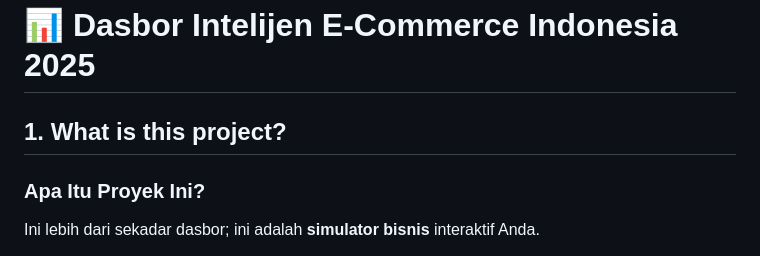
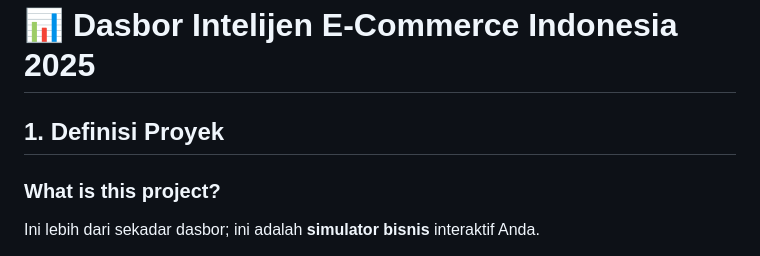
Before and after one commit to Fortotest/Market.ai, a Markdown page: README.md, the part around the change. Rendered like a GitHub page.

Commit message:
Update README for project definition and structure

```diff
--- a/README.md
+++ b/README.md
@@ -1,8 +1,8 @@
 # 📊 Dasbor Intelijen E-Commerce Indonesia 2025
 
-## 1. What is this project?
+## 1. Definisi Proyek
 
-### Apa Itu Proyek Ini?
+### What is this project?
 Ini lebih dari sekadar dasbor; ini adalah **simulator bisnis** interaktif Anda.
 
 Proyek ini adalah sebuah aplikasi web yang dirancang untuk menjadi alat bantu pengambilan keputusan strategis. Tujuannya adalah untuk membantu pemilik usaha, pemasar, dan *brand* yang ingin bertumbuh di pasar e-commerce Indonesia.
```
